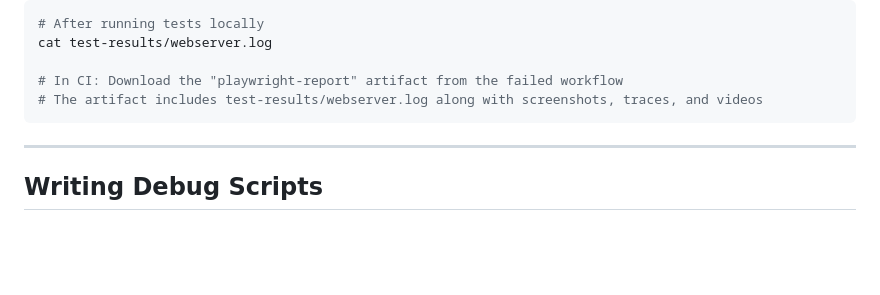
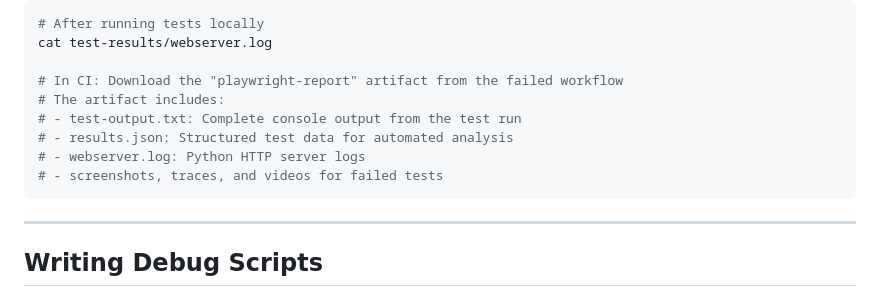
Before and after one commit to lima-catalog/lima-catalog, a Markdown page: docs/testing/debugging-with-playwright.md, the part around the change. Drawn GitHub-style; blank space fills up the shorter version.

Commit message:
Update debugging docs to mention new test output files

````diff
--- a/docs/testing/debugging-with-playwright.md
+++ b/docs/testing/debugging-with-playwright.md
@@ -567,7 +567,11 @@ Web server logs are automatically redirected to `test-results/webserver.log` (co
 cat test-results/webserver.log
 
 # In CI: Download the "playwright-report" artifact from the failed workflow
-# The artifact includes test-results/webserver.log along with screenshots, traces, and videos
+# The artifact includes:
+# - test-output.txt: Complete console output from the test run
+# - results.json: Structured test data for automated analysis
+# - webserver.log: Python HTTP server logs
+# - screenshots, traces, and videos for failed tests
 ```
 
 ---
````
